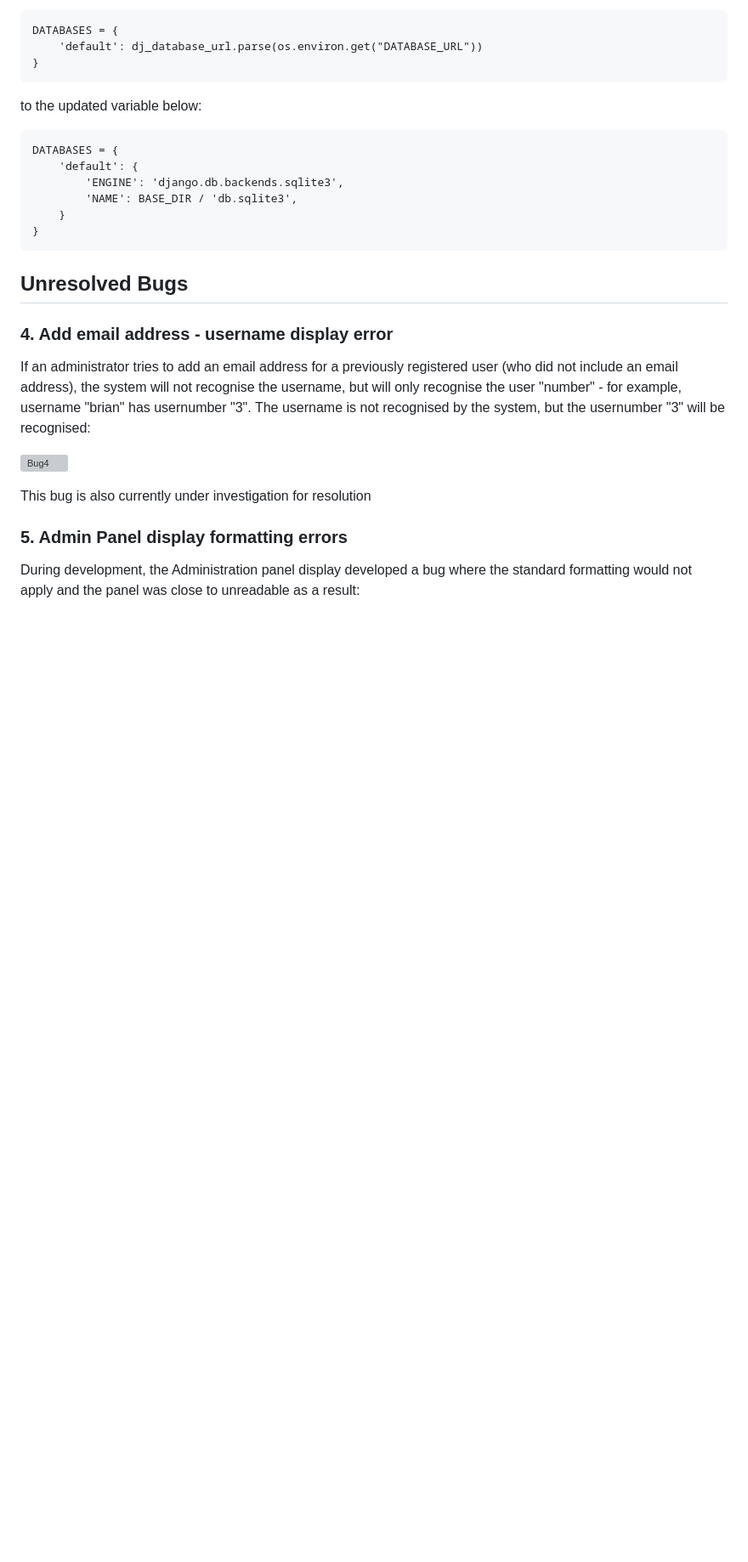
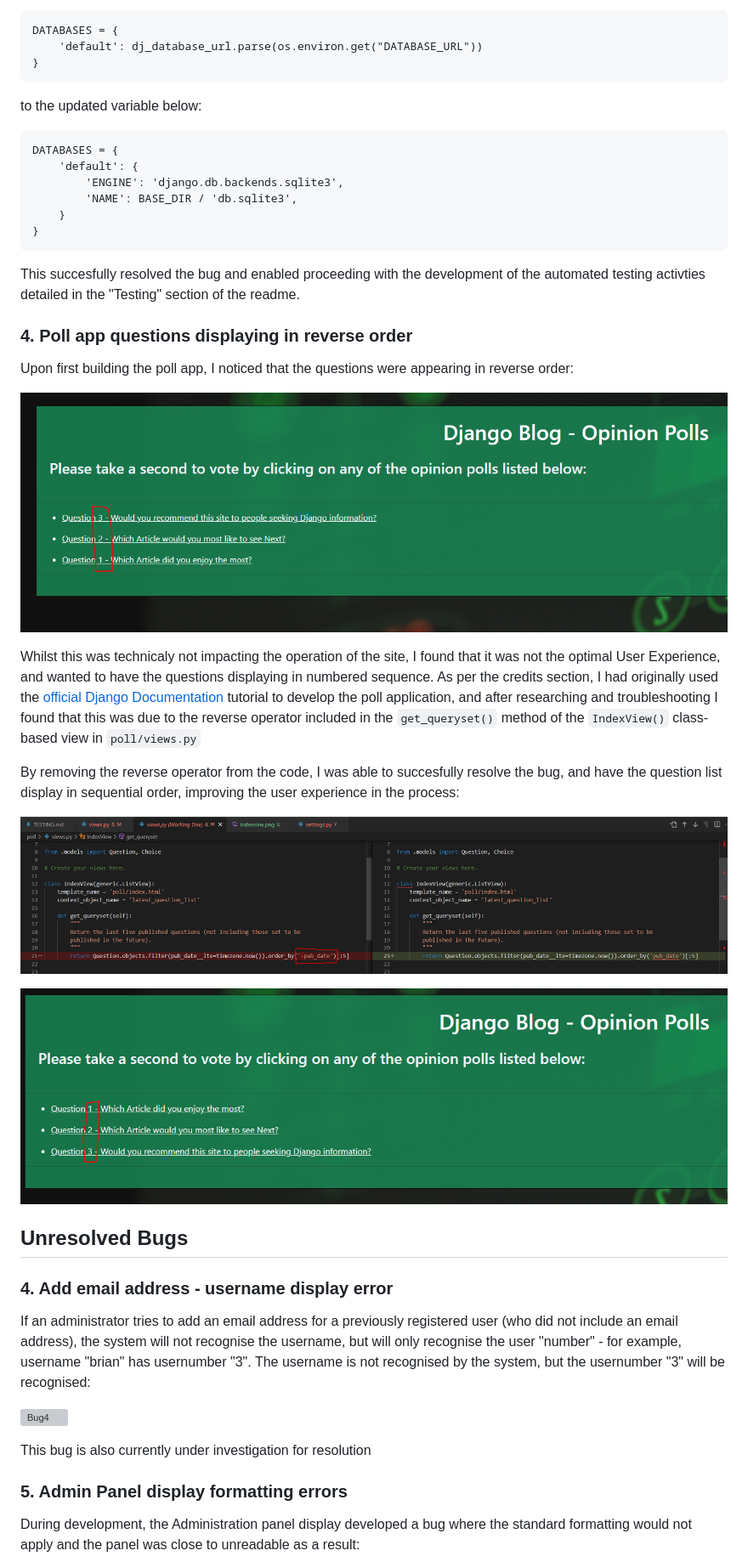
Before and after one commit to dkelly255/PP4-Fantasy-Football-Centre, a Markdown page: BUGS.md, the part around the change. Shown: that part at 85% size. GitHub-like rendering; pictures changed too: readme/bug7-closed.png (added), readme/bug7-question-sequence.png (added), readme/indexview.png (added); blank space fills up the shorter version; grey boxes are pictures that could not be loaded.

Commit message:
Resolve question sequencing display bug & document for readme

````diff
--- a/BUGS.md
+++ b/BUGS.md
@@ -60,6 +60,22 @@ DATABASES = {
 }
 ```
 
+This succesfully resolved the bug and enabled proceeding with the development of the automated testing activties detailed in the "Testing" section of the readme.
+
+### 4. Poll app questions displaying in reverse order
+
+Upon first building the poll app, I noticed that the questions were appearing in reverse order:
+
+![Bug7](readme/bug7-question-sequence.png)
+
+ Whilst this was technicaly not impacting the operation of the site, I found that it was not the optimal User Experience, and wanted to have the questions displaying in numbered sequence. As per the credits section, I had originally used the [official Django Documentation](https://www.google.com/search?q=django+tutorial&oq=django+tutorial&aqs=chrome.0.69i59j0i512l2j69i60l3j69i65l2.1632j0j7&sourceid=chrome&ie=UTF-8) tutorial to develop the poll application, and after researching and troubleshooting I found that this was due to the reverse operator included in the `get_queryset()` method of the `IndexView()` class-based view in `poll/views.py`
+
+By removing the reverse operator from the code, I was able to succesfully resolve the bug, and have the question list display in sequential order, improving the user experience in the process:
+
+![Bug7](readme/indexview.png)
+
+![Bug7](readme/bug7-closed.png)
+
 ## Unresolved Bugs
 
 
````
Also changed, not shown: 1 other file.
